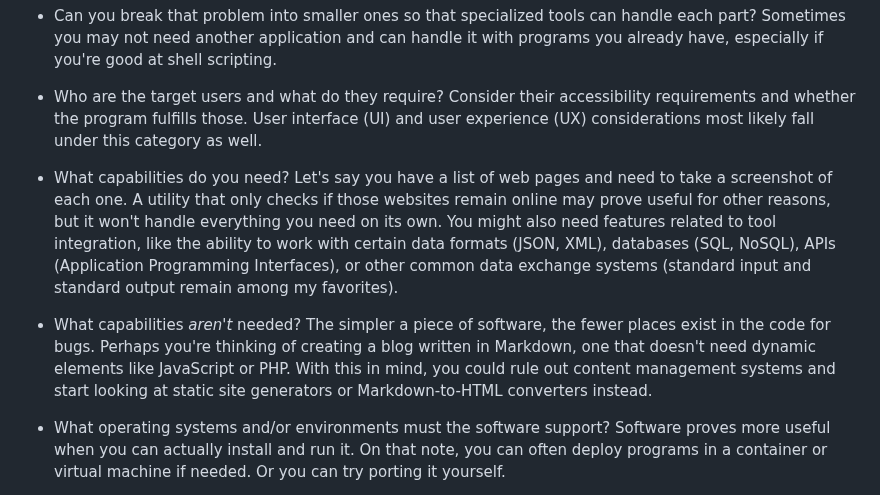
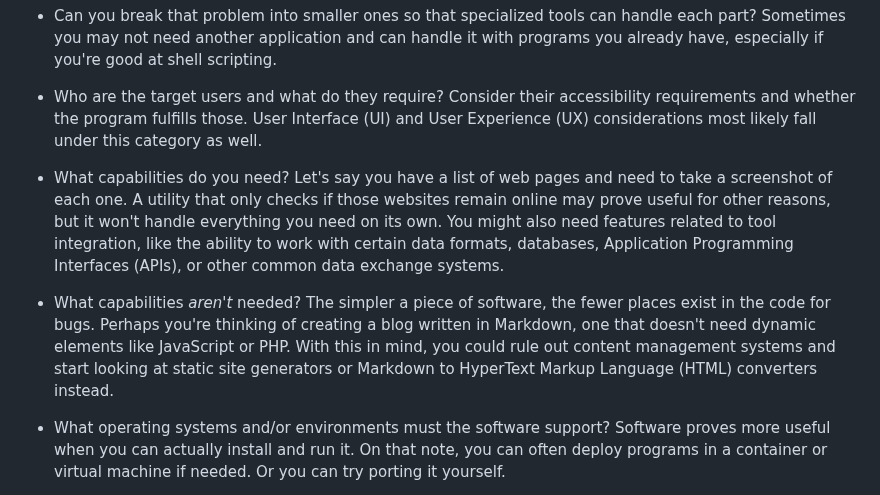
Before and after one commit to maybebyte/anthesis, a Markdown page: how-to-find-the-best-software-for-you.md, the part around the change. Drawn GitHub-style.

```diff
--- a/how-to-find-the-best-software-for-you.md
+++ b/how-to-find-the-best-software-for-you.md
@@ -51,7 +51,7 @@ questions that can help determine exactly what you need.
 
 - Who are the target users and what do they require? Consider their
   accessibility requirements and whether the program fulfills those. User
-  interface (UI) and user experience (UX) considerations most likely fall
+  Interface (UI) and User Experience (UX) considerations most likely fall
   under this category as well.
 
 - What capabilities do you need? Let's say you have a list of web pages
@@ -59,16 +59,15 @@ questions that can help determine exactly what you need.
   those websites remain online may prove useful for other reasons, but it
   won't handle everything you need on its own. You might also need
   features related to tool integration, like the ability to work with
-  certain data formats (JSON, XML), databases (SQL, NoSQL), APIs
-  (Application Programming Interfaces), or other common data exchange
-  systems (standard input and standard output remain among my favorites).
+  certain data formats, databases, Application Programming Interfaces
+  (APIs), or other common data exchange systems.
 
 - What capabilities _aren't_ needed? The simpler a piece of software,
   the fewer places exist in the code for bugs. Perhaps you're thinking of
   creating a blog written in Markdown, one that doesn't need dynamic
   elements like JavaScript or PHP. With this in mind, you could rule out
-  content management systems and start looking at static site
-  generators or Markdown-to-HTML converters instead.
+  content management systems and start looking at static site generators
+  or Markdown to HyperText Markup Language (HTML) converters instead.
 
 - What operating systems and/or environments must the software support?
   Software proves more useful when you can actually install and run it.
```
Also changed, not shown: nix-internals-cflags.md (+3 -2 lines), why-openbsd.md (+3 -2 lines).
